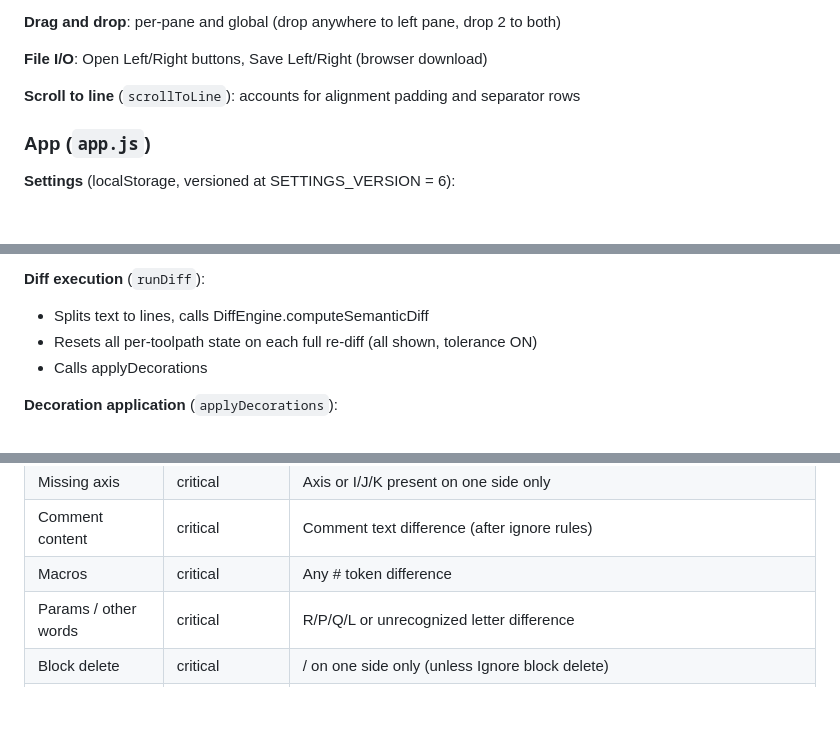
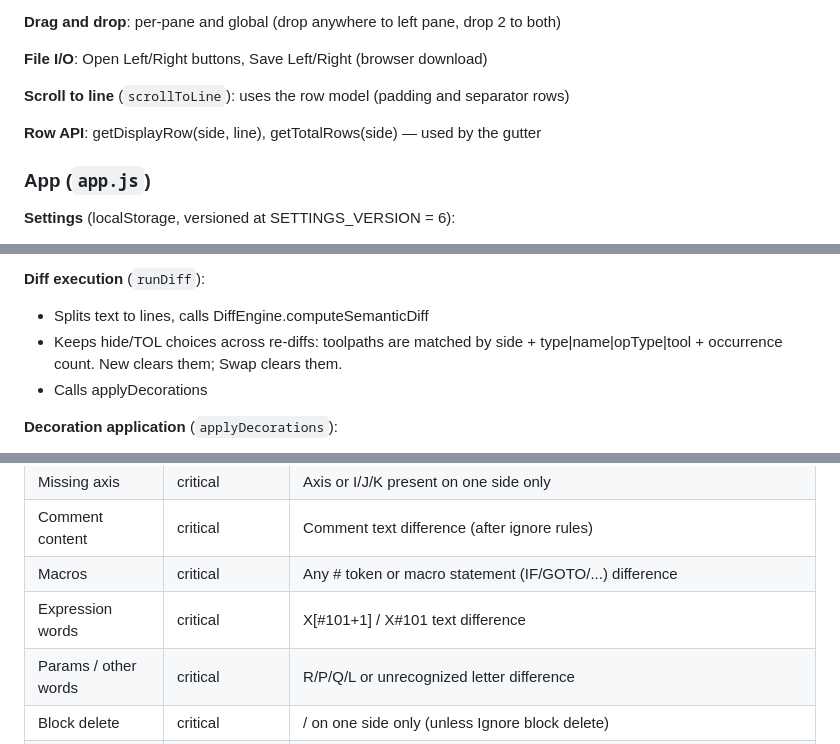
Before and after one commit to incrementalDan/G_Code_Compare_Tool, a Markdown page: Claude.md, 3 parts joined by grey strips. GitHub-like rendering; blank space fills up the shorter version.

```diff
--- a/Claude.md
+++ b/Claude.md
@@ -164,7 +186,9 @@ Not used by the UI — app.js counts only what is actually displayed.
 
 **File I/O**: Open Left/Right buttons, Save Left/Right (browser download)
 
-**Scroll to line** (`scrollToLine`): accounts for alignment padding and separator rows
+**Scroll to line** (`scrollToLine`): uses the row model (padding and separator rows)
+
+**Row API**: getDisplayRow(side, line), getTotalRows(side) — used by the gutter
 
 ### App (`app.js`)
 
@@ -186,7 +210,8 @@ Not used by the UI — app.js counts only what is actually displayed.
 
 **Diff execution** (`runDiff`):
 - Splits text to lines, calls DiffEngine.computeSemanticDiff
-- Resets all per-toolpath state on each full re-diff (all shown, tolerance ON)
+- Keeps hide/TOL choices across re-diffs: toolpaths are matched by
+  side + type|name|opType|tool + occurrence count. New clears them; Swap clears them.
 - Calls applyDecorations
 
 **Decoration application** (`applyDecorations`):
@@ -260,7 +285,8 @@ This list will grow — add new rules to classifyTokens only.
 | Feed rate | critical | F value difference |
 | Missing axis | critical | Axis or I/J/K present on one side only |
 | Comment content | critical | Comment text difference (after ignore rules) |
-| Macros | critical | Any # token difference |
+| Macros | critical | Any # token or macro statement (IF/GOTO/...) difference |
+| Expression words | critical | X[#101+1] / X#101 text difference |
 | Params / other words | critical | R/P/Q/L or unrecognized letter difference |
 | Block delete | critical | / on one side only (unless Ignore block delete) |
 | Coordinate > major | critical | Max delta beyond majorThreshold |
```
Also changed, not shown: other parts of Claude.md (+37 -15 lines).
